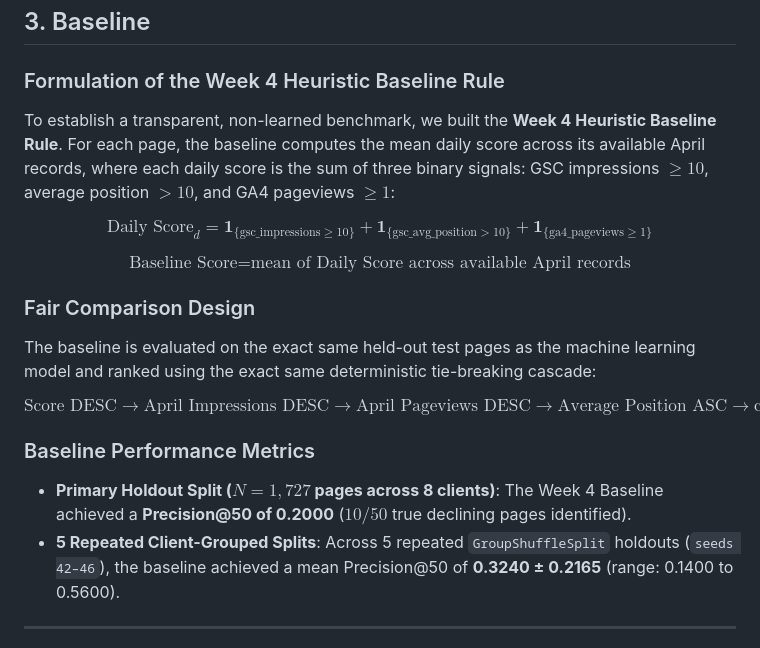
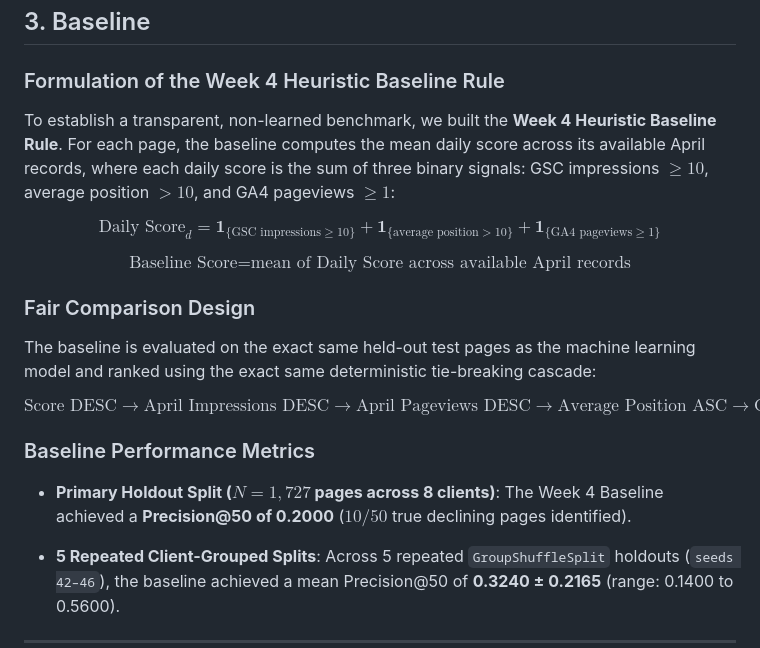
Before and after one commit to ShubhamSnSharma/flyrank-ml-internship, a Markdown page: work/capstone_report.md, the part around the change. Rendered like a GitHub page.

Commit message:
ML-11: Finalize capstone research report
Added detailed explanation of the Week 4 Heuristic Baseline Rule, including its formulation, evaluation design, and performance metrics.

```diff
--- a/work/capstone_report.md
+++ b/work/capstone_report.md
@@ -78,25 +78,44 @@ The published analysis and repository artifacts contain no client domain names,
 ## 3. Baseline
 
 ### Formulation of the Week 4 Heuristic Baseline Rule
+
 To establish a transparent, non-learned benchmark, we built the **Week 4 Heuristic Baseline Rule**. For each page, the baseline computes the mean daily score across its available April records, where each daily score is the sum of three binary signals: GSC impressions $\ge 10$, average position $> 10$, and GA4 pageviews $\ge 1$:
 
 $$
-\text{Daily Score}_d = \mathbf{1}_{\{\text{gsc\_impressions} \ge 10\}} + \mathbf{1}_{\{\text{gsc\_avg\_position} > 10\}} + \mathbf{1}_{\{\text{ga4\_pageviews} \ge 1\}}
+\text{Daily Score}_d =
+\mathbf{1}_{\{\text{GSC impressions} \ge 10\}}
++
+\mathbf{1}_{\{\text{average position} > 10\}}
++
+\mathbf{1}_{\{\text{GA4 pageviews} \ge 1\}}
 $$
 
 $$
-\text{Baseline Score} = \text{mean of Daily Score across available April records}
+\text{Baseline Score}
+=
+\text{mean of Daily Score across available April records}
 $$
 
 ### Fair Comparison Design
+
 The baseline is evaluated on the exact same held-out test pages as the machine learning model and ranked using the exact same deterministic tie-breaking cascade:
 
 $$
-\text{Score DESC} \longrightarrow \text{April Impressions DESC} \longrightarrow \text{April Pageviews DESC} \longrightarrow \text{Average Position ASC} \longrightarrow \text{content\_hash\_id ASC}
+\text{Score DESC}
+\longrightarrow
+\text{April Impressions DESC}
+\longrightarrow
+\text{April Pageviews DESC}
+\longrightarrow
+\text{Average Position ASC}
+\longrightarrow
+\text{Content ID ASC}
 $$
 
 ### Baseline Performance Metrics
+
 - **Primary Holdout Split ($N = 1,727$ pages across 8 clients)**: The Week 4 Baseline achieved a **Precision@50 of 0.2000** ($10/50$ true declining pages identified).
+
 - **5 Repeated Client-Grouped Splits**: Across 5 repeated `GroupShuffleSplit` holdouts (`seeds 42–46`), the baseline achieved a mean Precision@50 of **0.3240 ± 0.2165** (range: 0.1400 to 0.5600).
 
 ---
```
